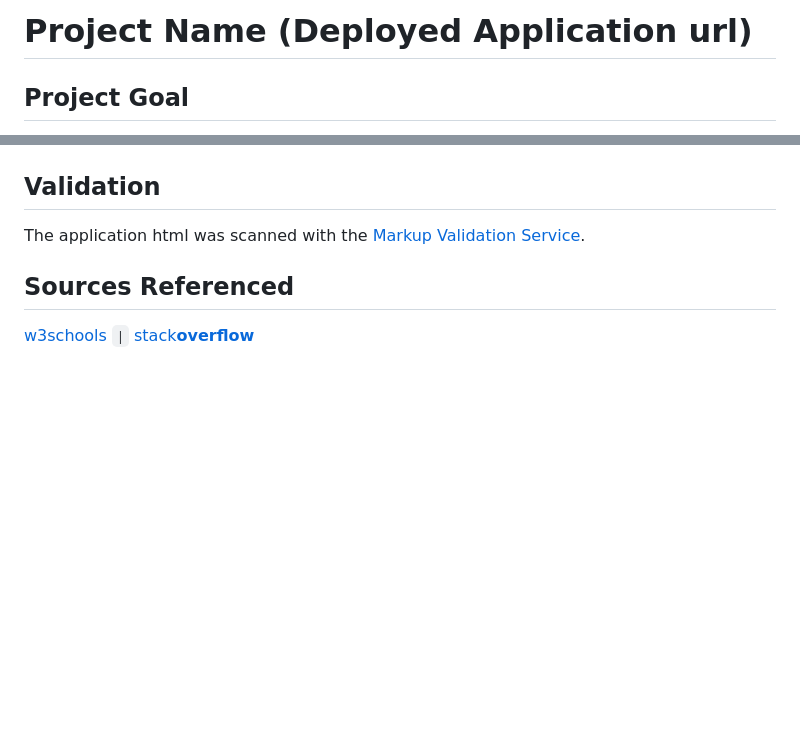
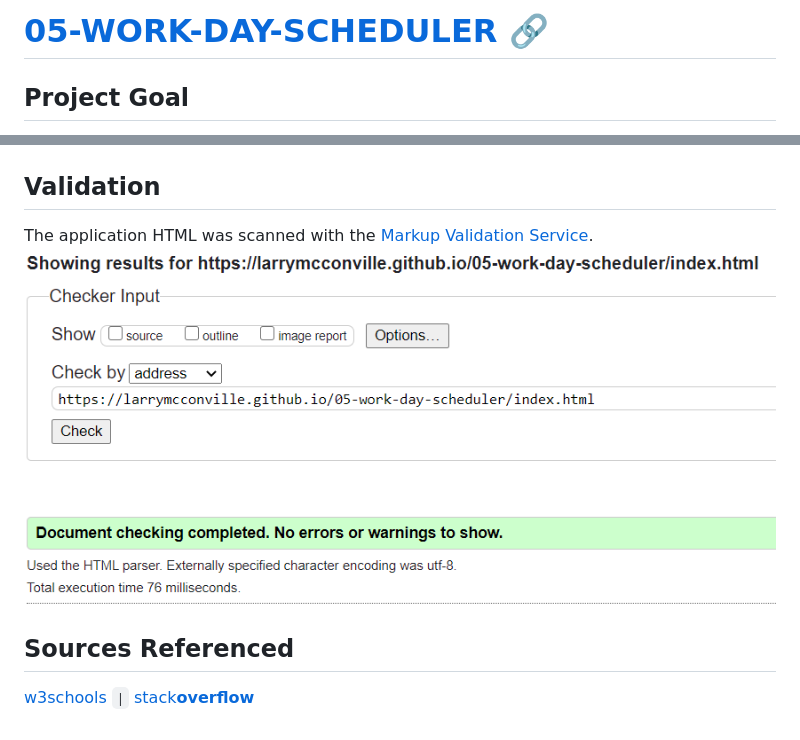
Before and after one commit to LarryMcConville/05-work-day-scheduler, a Markdown page: README.md, 2 parts joined by grey strips. GitHub-like rendering; pictures changed too: images/html-validator.png (added); blank space fills up the shorter version.

Commit message:
added html validator screen shot

```diff
--- a/README.md
+++ b/README.md
@@ -1,4 +1,4 @@
-# Project Name (Deployed Application url)
+# [**05-WORK-DAY-SCHEDULER**](https://larrymcconville.github.io/05-work-day-scheduler/) :link:
 
 ## Project Goal
 
@@ -99,7 +99,8 @@ The following animation demonstrates the application functionality:
 
 ## Validation
 
-The application html was scanned with the [Markup Validation Service](https://validator.w3.org/).
+The application HTML was scanned with the [Markup Validation Service](https://validator.w3.org/).
+![HTML Validation](./images/html-validator.png)
 
 ## Sources Referenced
 
```
